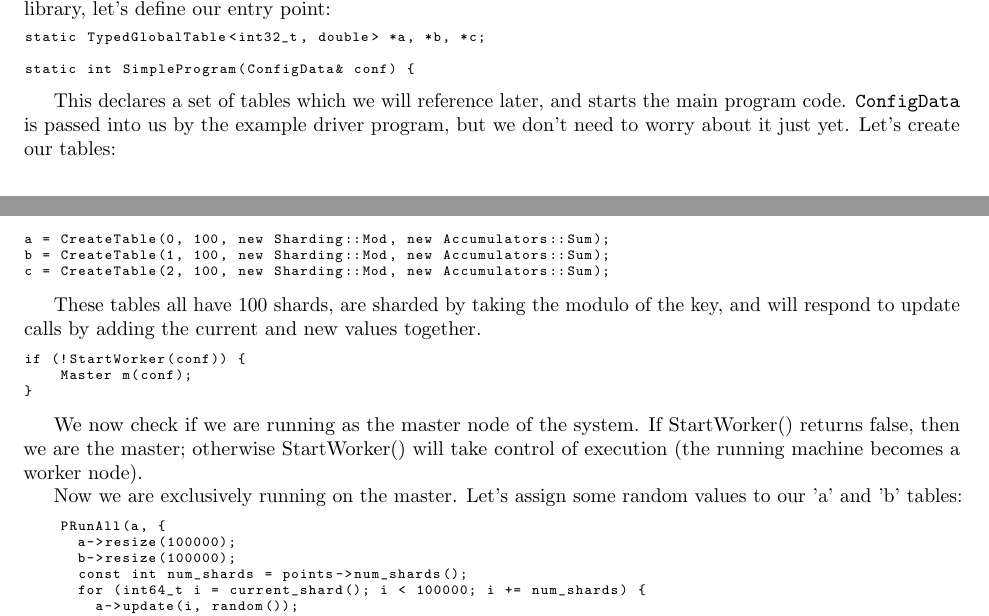
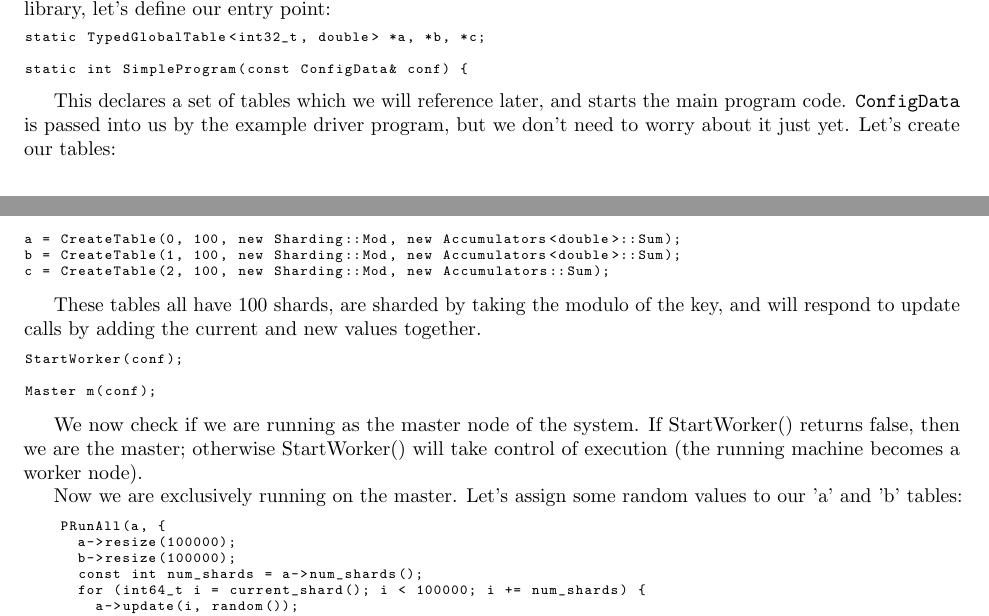
Before and after one commit to leonf88/piccolo, a LaTeX document (docs/api.tex): two parts of pages 3 and 4 of 4, joined at a grey line, cut so that both start at the same text. Compiled offline with pdfLaTeX; a LaTeX package or settings file that is missing is left out.

Commit message:
Update makefile to avoid reconfiguring, fix api docs.

```diff
--- a/docs/api.tex
+++ b/docs/api.tex
@@ -232,7 +232,7 @@ into the example library, let's define our entry point:
 \begin{lstlisting}
 static TypedGlobalTable<int32_t, double> *a, *b, *c;
 
-static int SimpleProgram(ConfigData& conf) {
+static int SimpleProgram(const ConfigData& conf) {
 \end{lstlisting}
 
 This declares a set of tables which we will reference later, and starts the main
@@ -240,8 +240,8 @@ program code. {\ttfamily ConfigData} is passed into us by the example driver
 program, but we don't need to worry about it just yet.  Let's create our tables:
 
 \begin{lstlisting}
-a = CreateTable(0, 100, new Sharding::Mod, new Accumulators::Sum);
-b = CreateTable(1, 100, new Sharding::Mod, new Accumulators::Sum);
+a = CreateTable(0, 100, new Sharding::Mod, new Accumulators<double>::Sum);
+b = CreateTable(1, 100, new Sharding::Mod, new Accumulators<double>::Sum);
 c = CreateTable(2, 100, new Sharding::Mod, new Accumulators::Sum);
 \end{lstlisting}
 
@@ -249,9 +249,9 @@ These tables all have 100 shards, are sharded by taking the modulo of the key,
 and will respond to update calls by adding the current and new values together.
 
 \begin{lstlisting}
-if (!StartWorker(conf)) {
-    Master m(conf);
-}
+StartWorker(conf);
+
+Master m(conf);
 \end{lstlisting}
 
 We now check if we are running as the master node of the system.  If
@@ -264,7 +264,7 @@ to our 'a' and 'b' tables:
     PRunAll(a, {
       a->resize(100000);
       b->resize(100000);
-      const int num_shards = points->num_shards();
+      const int num_shards = a->num_shards();
       for (int64_t i = current_shard(); i < 100000; i += num_shards) {
         a->update(i, random());
         b->update(i, random());
```
Also changed, not shown: Makefile.
